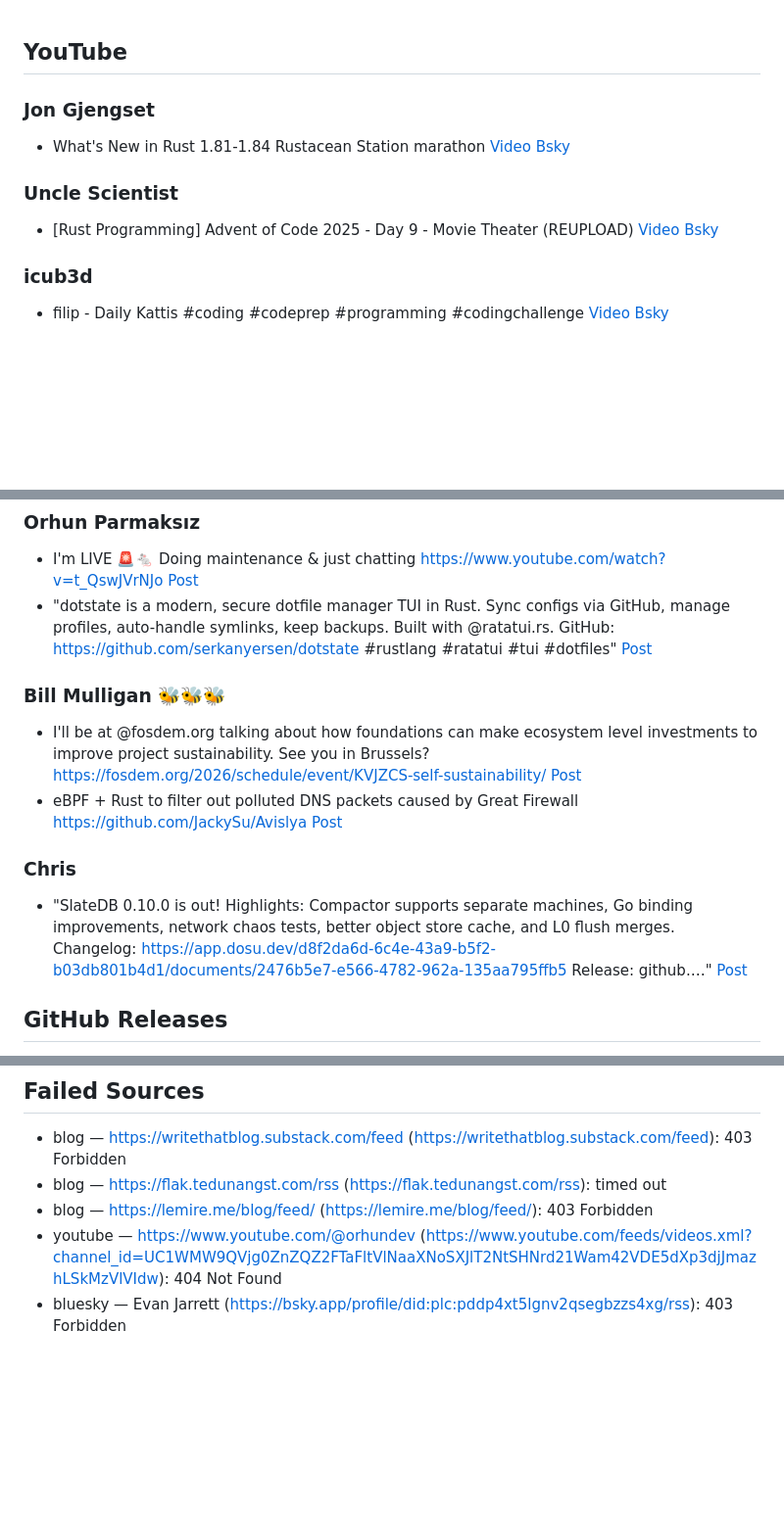
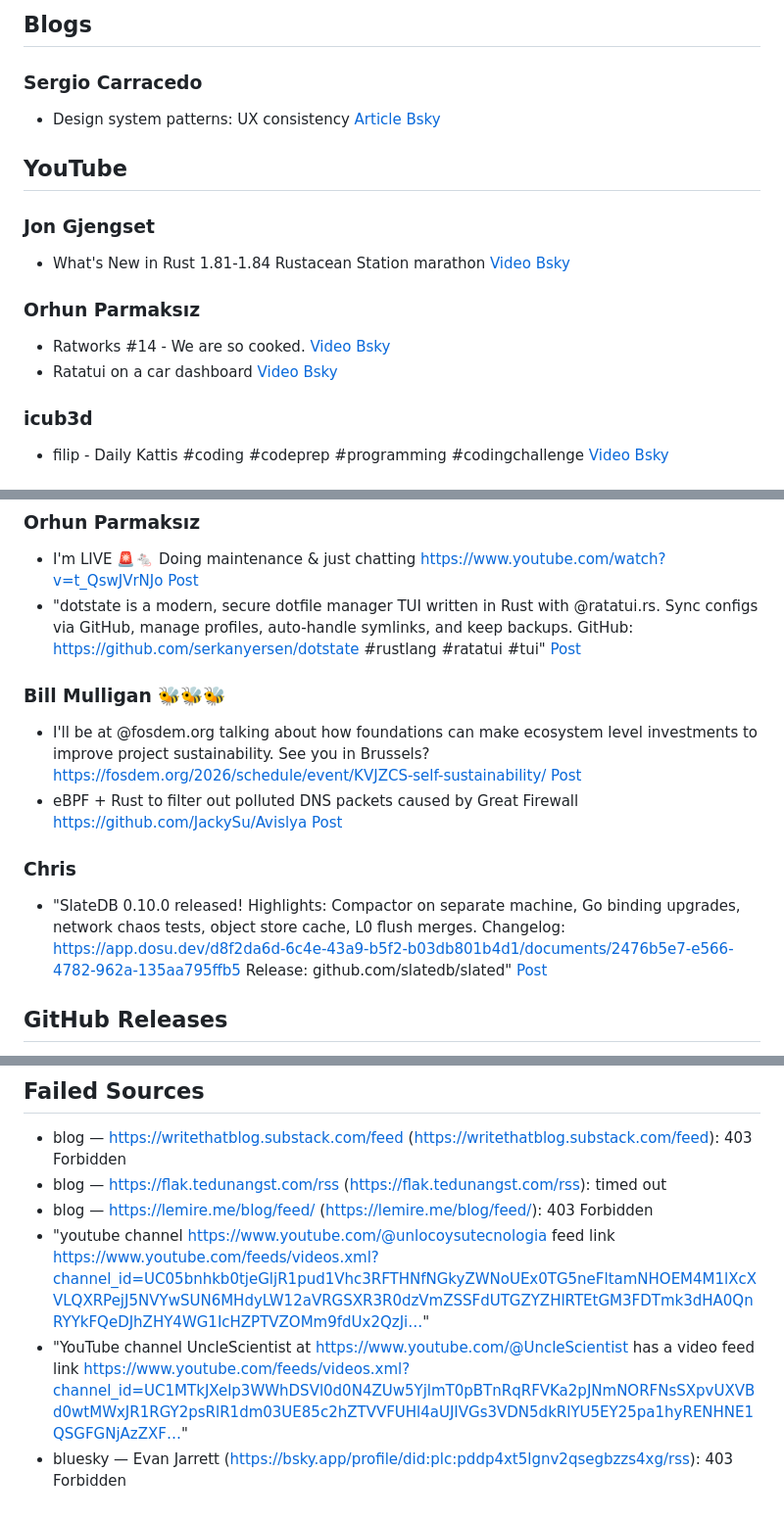
Before and after one commit to antonmry/news, a Markdown page: 2026-01-06.md, 3 parts joined by grey strips. Shown at 98% size. Rendered like a GitHub page; blank space fills up the shorter version.

Commit message:
Add daily news for 2026-01-06.md

```diff
--- a/2026-01-06.md
+++ b/2026-01-06.md
@@ -1,12 +1,19 @@
+## Blogs
+
+### Sergio Carracedo
+
+- Design system patterns: UX consistency [Article](https://sergiocarracedo.es/blog/design-system-ux-patterns-consistency/) [Bsky](https://bsky.app/intent/compose?text=Design+system+patterns%3A+UX+consistency+https%3A%2F%2Fsergiocarracedo.es%2Fblog%2Fdesign-system-ux-patterns-consistency%2F)
+
 ## YouTube
 
 ### Jon Gjengset
 
 - What's New in Rust 1.81-1.84 Rustacean Station marathon [Video](https://www.youtube.com/watch?v=6mwVWmKONY0) [Bsky](https://bsky.app/intent/compose?text=What%27s+New+in+Rust+1.81-1.84+Rustacean+Station+marathon+https%3A%2F%2Fwww.youtube.com%2Fwatch%3Fv%3D6mwVWmKONY0)
 
-### Uncle Scientist
+### Orhun Parmaksız
 
-- [Rust Programming] Advent of Code 2025 - Day 9 - Movie Theater (REUPLOAD) [Video](https://www.youtube.com/watch?v=dnhDv9dMDuY) [Bsky](https://bsky.app/intent/compose?text=%5BRust+Programming%5D+Advent+of+Code+2025+-+Day+9+-+Movie+Theater+%28REUPLOAD%29+https%3A%2F%2Fwww.youtube.com%2Fwatch%3Fv%3DdnhDv9dMDuY)
+- Ratworks #14 - We are so cooked. [Video](https://www.youtube.com/watch?v=t_QswJVrNJo) [Bsky](https://bsky.app/intent/compose?text=Ratworks+%2314+-+We+are+so+cooked.+https%3A%2F%2Fwww.youtube.com%2Fwatch%3Fv%3Dt_QswJVrNJo)
+- Ratatui on a car dashboard [Video](https://www.youtube.com/shorts/t1vKF4ixSG8) [Bsky](https://bsky.app/intent/compose?text=Ratatui+on+a+car+dashboard+https%3A%2F%2Fwww.youtube.com%2Fshorts%2Ft1vKF4ixSG8)
 
 ### icub3d
 
@@ -30,7 +37,7 @@
 ### Orhun Parmaksız
 
 - I'm LIVE 🚨🐁 Doing maintenance & just chatting <https://www.youtube.com/watch?v=t_QswJVrNJo> [Post](https://bsky.app/profile/orhun.dev/post/3mbrtjzhahs23)
-- "dotstate is a modern, secure dotfile manager TUI in Rust. Sync configs via GitHub, manage profiles, auto-handle symlinks, keep backups. Built with @ratatui.rs. GitHub: <https://github.com/serkanyersen/dotstate> #rustlang #ratatui #tui #dotfiles" [Post](https://bsky.app/profile/orhun.dev/post/3mbquyqqimc2p)
+- "dotstate is a modern, secure dotfile manager TUI written in Rust with @ratatui.rs. Sync configs via GitHub, manage profiles, auto-handle symlinks, and keep backups. GitHub: <https://github.com/serkanyersen/dotstate> #rustlang #ratatui #tui" [Post](https://bsky.app/profile/orhun.dev/post/3mbquyqqimc2p)
 
 ### Bill Mulligan 🐝🐝🐝
 
@@ -39,7 +46,7 @@
 
 ### Chris
 
-- "SlateDB 0.10.0 is out! Highlights: Compactor supports separate machines, Go binding improvements, network chaos tests, better object store cache, and L0 flush merges. Changelog: <https://app.dosu.dev/d8f2da6d-6c4e-43a9-b5f2-b03db801b4d1/documents/2476b5e7-e566-4782-962a-135aa795ffb5> Release: github.…" [Post](https://bsky.app/profile/chris.blue/post/3mbpphywvvs25)
+- "SlateDB 0.10.0 released! Highlights: Compactor on separate machine, Go binding upgrades, network chaos tests, object store cache, L0 flush merges. Changelog: <https://app.dosu.dev/d8f2da6d-6c4e-43a9-b5f2-b03db801b4d1/documents/2476b5e7-e566-4782-962a-135aa795ffb5> Release: github.com/slatedb/slated" [Post](https://bsky.app/profile/chris.blue/post/3mbpphywvvs25)
 
 ## GitHub Releases
 
@@ -52,5 +58,6 @@
 - blog — <https://writethatblog.substack.com/feed> (<https://writethatblog.substack.com/feed>): 403 Forbidden
 - blog — <https://flak.tedunangst.com/rss> (<https://flak.tedunangst.com/rss>): timed out
 - blog — <https://lemire.me/blog/feed/> (<https://lemire.me/blog/feed/>): 403 Forbidden
-- youtube — <https://www.youtube.com/@orhundev> (<https://www.youtube.com/feeds/videos.xml?channel_id=UC1WMW9QVjg0ZnZQZ2FTaFltVlNaaXNoSXJlT2NtSHNrd21Wam42VDE5dXp3djJmazhLSkMzVlVIdw>): 404 Not Found
+- "youtube channel <https://www.youtube.com/@unlocoysutecnologia> feed link <https://www.youtube.com/feeds/videos.xml?channel_id=UC05bnhkb0tjeGljR1pud1Vhc3RFTHNfNGkyZWNoUEx0TG5neFltamNHOEM4M1lXcXVLQXRPejJ5NVYwSUN6MHdyLW12aVRGSXR3R0dzVmZSSFdUTGZYZHlRTEtGM3FDTmk3dHA0QnRYYkFQeDJhZHY4WG1IcHZPTVZOMm9fdUx2QzJi…>"
+- "YouTube channel UncleScientist at <https://www.youtube.com/@UncleScientist> has a video feed link <https://www.youtube.com/feeds/videos.xml?channel_id=UC1MTkJXelp3WWhDSVl0d0N4ZUw5YjlmT0pBTnRqRFVKa2pJNmNORFNsSXpvUXVBd0wtMWxJR1RGY2psRlR1dm03UE85c2hZTVVFUHl4aUJIVGs3VDN5dkRlYU5EY25pa1hyRENHNE1QSGFGNjAzZXF…>"
 - bluesky — Evan Jarrett (<https://bsky.app/profile/did:plc:pddp4xt5lgnv2qsegbzzs4xg/rss>): 403 Forbidden
```
Also changed, not shown: other parts of 2026-01-06.md (+0 -1 lines).
